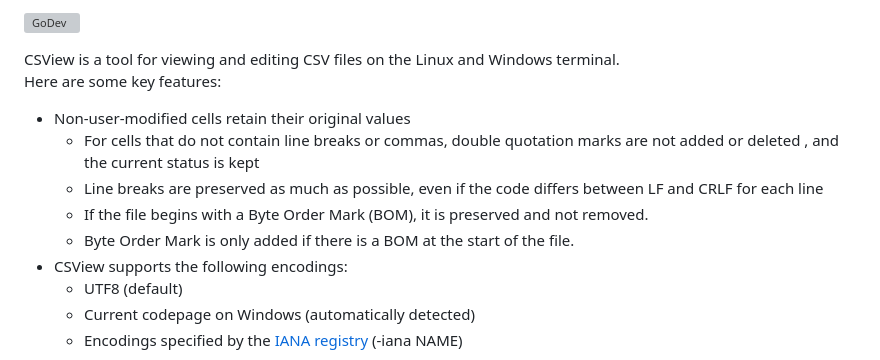
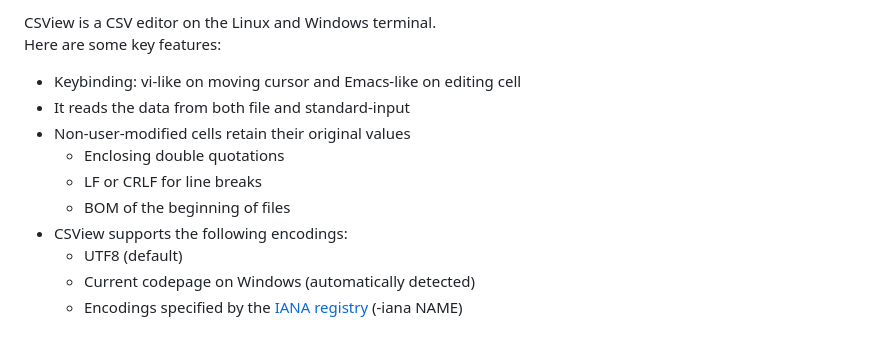
Before and after one commit to hymkor/csvi, a Markdown page: README.md, the part around one of its changes. GitHub-like rendering; grey boxes are pictures that could not be loaded.

```diff
--- a/README.md
+++ b/README.md
@@ -3,14 +5,13 @@ The unbreakable CSV editor "CSView"
 
-[![GoDev](https://pkg.go.dev/badge/github.com/hymkor/csview)](https://pkg.go.dev/github.com/hymkor/csview)
-
-CSView is a tool for viewing and editing CSV files on the Linux and Windows terminal.
+CSView is a CSV editor on the Linux and Windows terminal.
 Here are some key features:
 
+- Keybinding: vi-like on moving cursor and Emacs-like on editing cell
+- It reads the data from both file and standard-input
 - Non-user-modified cells retain their original values
-    - For cells that do not contain line breaks or commas, double quotation marks are not added or deleted , and the current status is kept
-    - Line breaks are preserved as much as possible, even if the code differs between LF and CRLF for each line
-    - If the file begins with a Byte Order Mark (BOM), it is preserved and not removed.
-    - Byte Order Mark is only added if there is a BOM at the start of the file.
+    - Enclosing double quotations
+    - LF or CRLF for line breaks
+    - BOM of the beginning of files
 - CSView supports the following encodings:
     - UTF8 (default)
     - Current codepage on Windows (automatically detected)
```
Also changed, not shown: other parts of README.md (+2 -0 lines), README_ja.md (added, +124 -0 lines).
